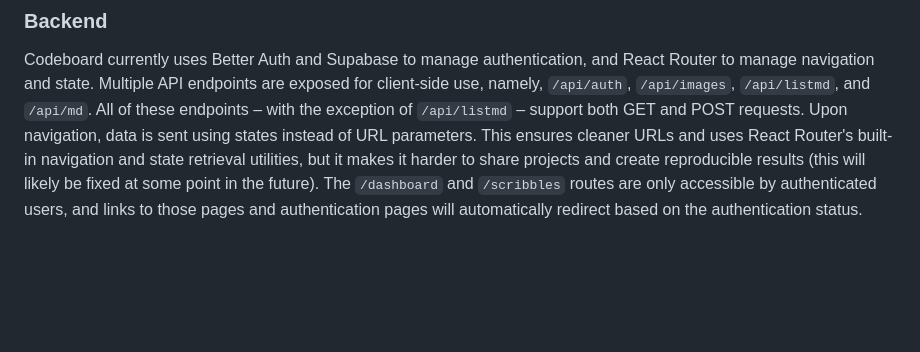
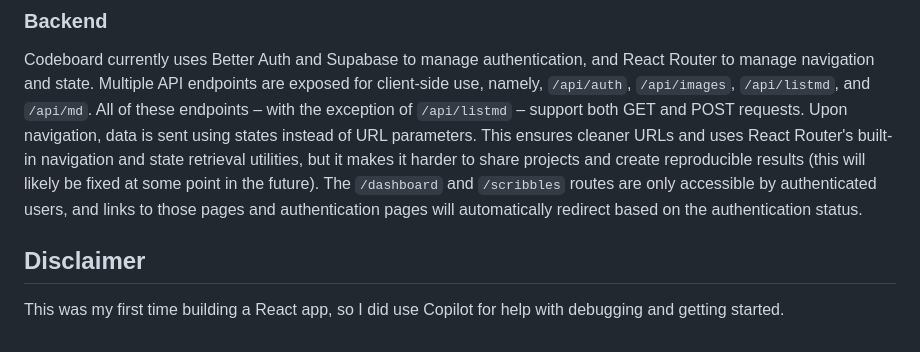
Before and after one commit to CragglesG/codeboard, a Markdown page: README.md, the part around the change. Rendered like a GitHub page; blank space fills up the shorter version.

```diff
--- a/README.md
+++ b/README.md
@@ -51,3 +51,9 @@ The dashboard uses the `/api/listmd` endpoint to list the scribbles files associ
 ### Backend
 
 Codeboard currently uses Better Auth and Supabase to manage authentication, and React Router to manage navigation and state. Multiple API endpoints are exposed for client-side use, namely, `/api/auth`, `/api/images`, `/api/listmd`, and `/api/md`. All of these endpoints – with the exception of `/api/listmd` – support both GET and POST requests. Upon navigation, data is sent using states instead of URL parameters. This ensures cleaner URLs and uses React Router's built-in navigation and state retrieval utilities, but it makes it harder to share projects and create reproducible results (this will likely be fixed at some point in the future). The `/dashboard` and `/scribbles` routes are only accessible by authenticated users, and links to those pages and authentication pages will automatically redirect based on the authentication status.
+
+
+
+## Disclaimer
+
+This was my first time building a React app, so I did use Copilot for help with debugging and getting started.
```
